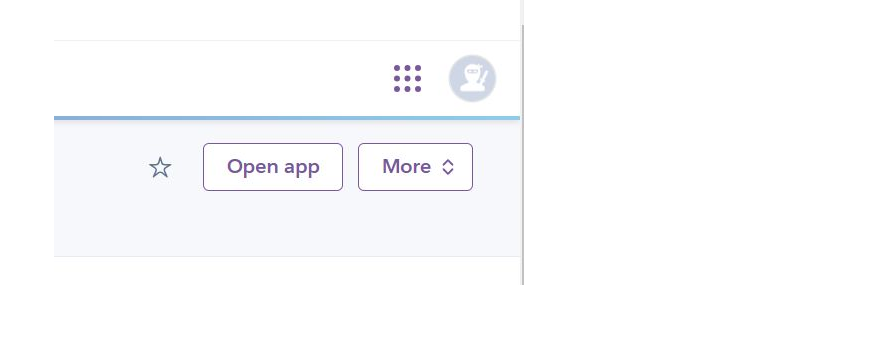
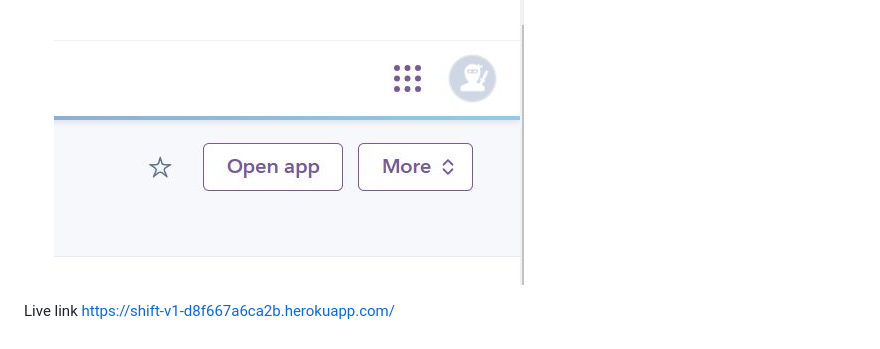
Before and after one commit to 2ndborn/shift, a Markdown page: README.md, the part around the change. GitHub-like rendering.

Commit message:
live link to the readme

```diff
--- a/README.md
+++ b/README.md
@@ -476,3 +476,5 @@ I wanted to create a start rating system for the users to review the products, b
 ![heroku_press_deloy](/media/hero6.jpg)
 8. Finally, click on the Open App button at the top of the page.
 ![heroku_open_app](/media/hero7.jpg)
+
+Live link https://shift-v1-d8f667a6ca2b.herokuapp.com/
```
